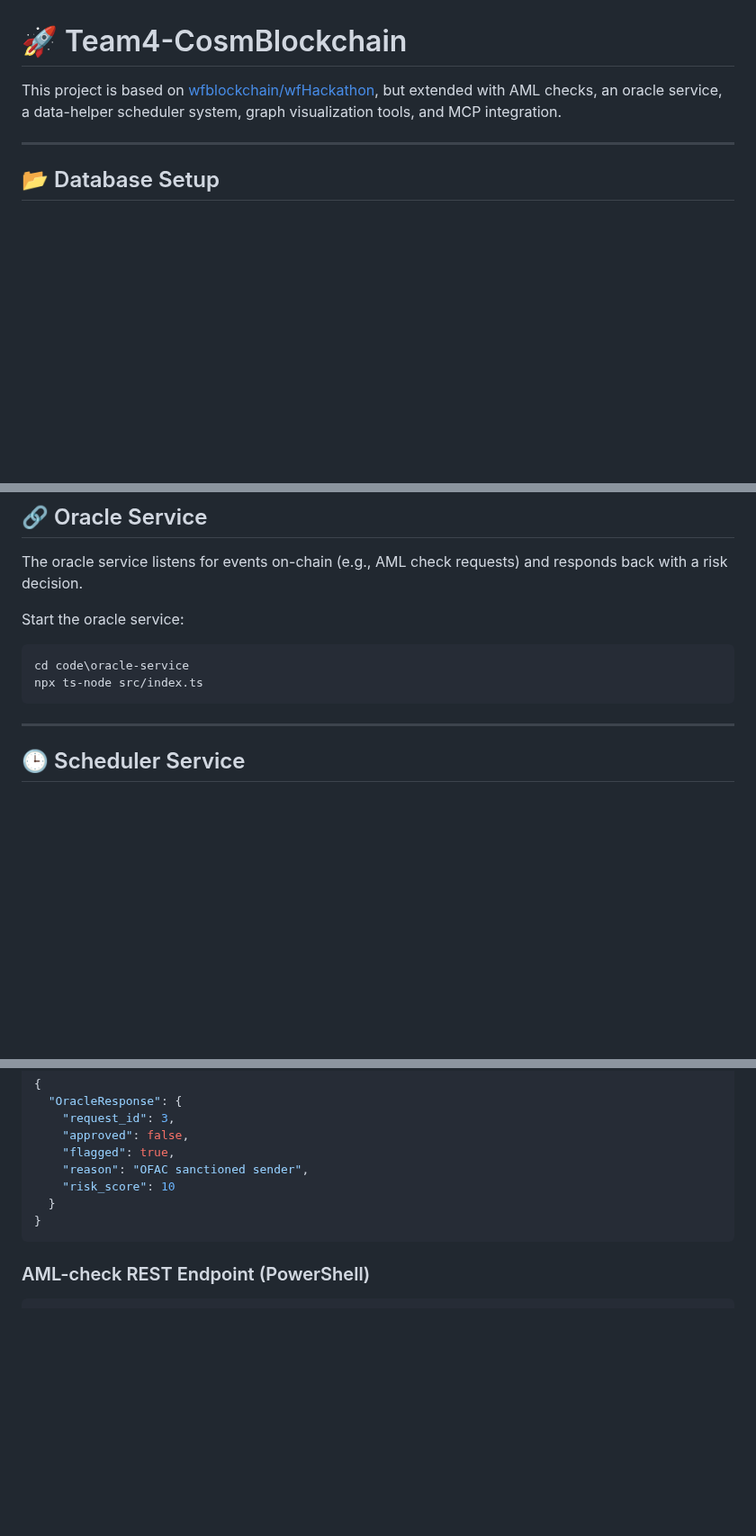
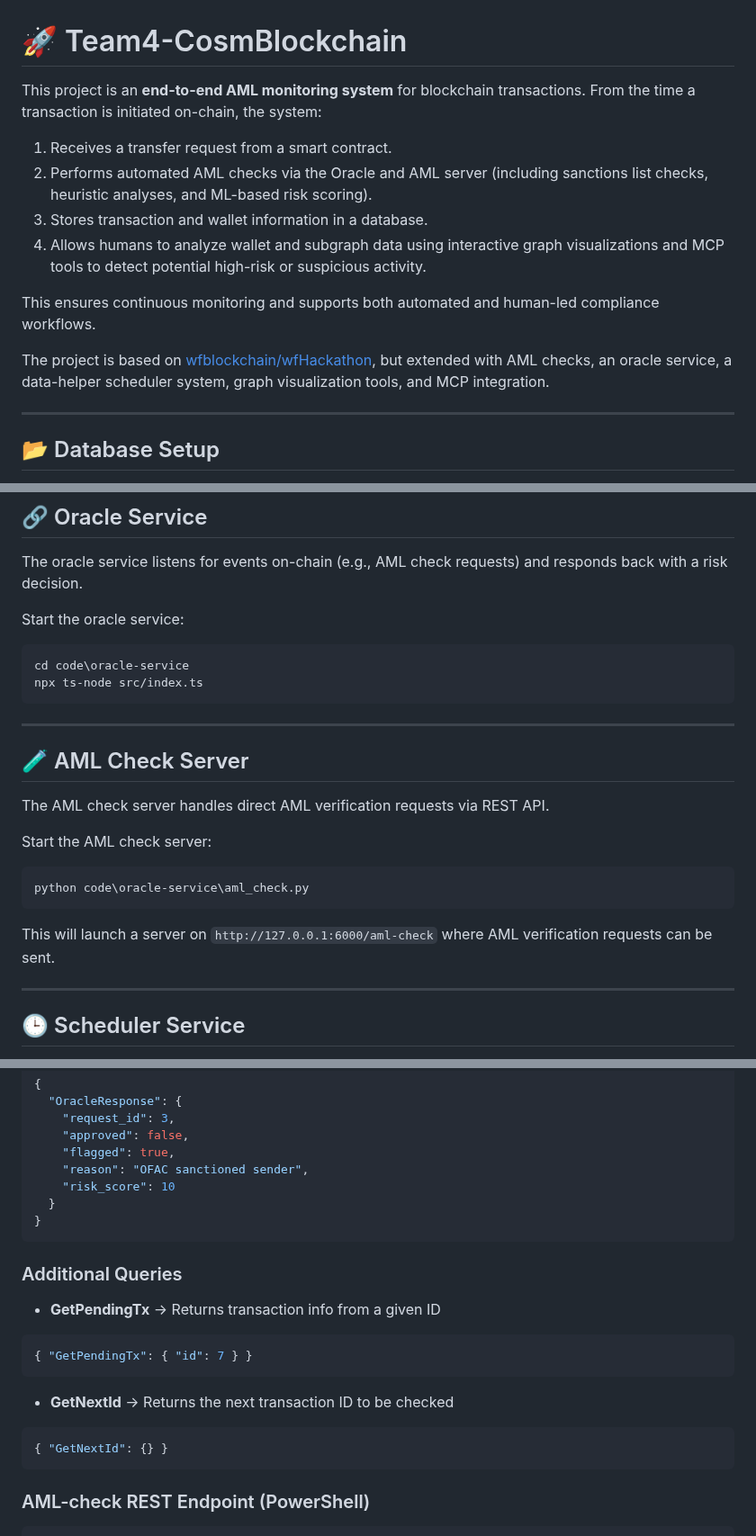
Before and after one commit to dev6576/Team4-CosmBlockchain, a Markdown page: README.md, 3 parts joined by grey strips. Shown at 90% size. GitHub-like rendering; blank space fills up the shorter version.

````diff
--- a/README.md
+++ b/README.md
@@ -1,6 +1,15 @@
 # 🚀 Team4-CosmBlockchain
 
-This project is based on [wfblockchain/wfHackathon](https://github.com/wfblockchain/wfHackathon), but extended with AML checks, an oracle service, a data-helper scheduler system, graph visualization tools, and MCP integration.
+This project is an **end-to-end AML monitoring system** for blockchain transactions. From the time a transaction is initiated on-chain, the system:
+
+1. Receives a transfer request from a smart contract.
+2. Performs automated AML checks via the Oracle and AML server (including sanctions list checks, heuristic analyses, and ML-based risk scoring).
+3. Stores transaction and wallet information in a database.
+4. Allows humans to analyze wallet and subgraph data using interactive graph visualizations and MCP tools to detect potential high-risk or suspicious activity.
+
+This ensures continuous monitoring and supports both automated and human-led compliance workflows.
+
+The project is based on [wfblockchain/wfHackathon](https://github.com/wfblockchain/wfHackathon), but extended with AML checks, an oracle service, a data-helper scheduler system, graph visualization tools, and MCP integration.
 
 ---
 
@@ -52,6 +61,20 @@ Start the oracle service:
 cd code\oracle-service
 npx ts-node src/index.ts
 ```
+
+---
+
+## 🧪 AML Check Server
+
+The AML check server handles direct AML verification requests via REST API.
+
+Start the AML check server:
+
+```powershell
+python code\oracle-service\aml_check.py
+```
+
+This will launch a server on `http://127.0.0.1:6000/aml-check` where AML verification requests can be sent.
 
 ---
 
@@ -174,6 +197,20 @@ Rejected transfer:
 }
 ```
 
+### Additional Queries
+
+* **GetPendingTx** → Returns transaction info from a given ID
+
+```json
+{ "GetPendingTx": { "id": 7 } }
+```
+
+* **GetNextId** → Returns the next transaction ID to be checked
+
+```json
+{ "GetNextId": {} }
+```
+
 ### AML-check REST Endpoint (PowerShell)
 
 ```powershell
````
Also changed, not shown: other parts of README.md (+1 -0 lines).
